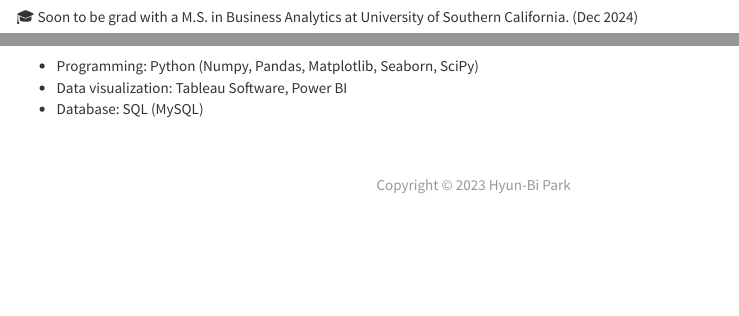
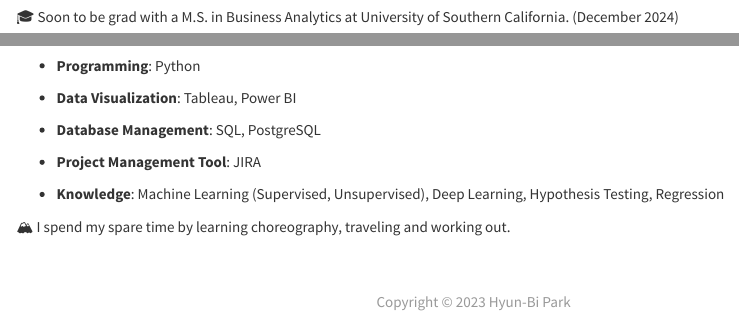
Before and after one commit to hyunbitrishapark/hyunbitrishapark.github.io, an R Markdown document (index.Rmd): the page in a window 1100 px wide, from 240 px down before the commit and from 270 px down after it, so that both start at the same text, and a second part further down, joined at a grey line. Rendered offline with R 4.5, knitr and Pandoc, with nearby package versions; a font, style sheet, LaTeX package, included part or bibliography that could not be used is replaced or left out.

Commit message:
update intro

```diff
--- a/index.Rmd
+++ b/index.Rmd
@@ -18,5 +18,5 @@ output: html_document
 
-🎓 Soon to be grad with a M.S. in Business Analytics at University of Southern California. (Dec 2024)
+🔥 Passionate for developing and applying statistical models to hands-on strategies that will grow business.
 
-🌇 born and raised in Seoul, South Korea, with a passion for developing and applying statistical models to hands-on strategies that will grow business.
+🎓 Soon to be grad with a M.S. in Business Analytics at University of Southern California. (December 2024)
 
@@ -28 +28,2 @@ output: html_document
 
++ **Programming**: Python
@@ -30,4 +30,10 @@ output: html_document
 
-+ Programming: Python (Numpy, Pandas, Matplotlib, Seaborn, SciPy)
-+ Data visualization: Tableau Software, Power BI
-+ Database: SQL (MySQL)
++ **Data Visualization**: Tableau, Power BI
+
++ **Database Management**: SQL, PostgreSQL
+
++ **Project Management Tool**: JIRA
+
++ **Knowledge**: Machine Learning (Supervised, Unsupervised), Deep Learning, Hypothesis Testing, Regression
+
+🏔 I spend my spare time by learning choreography, traveling and working out.
```
Also changed, not shown: _site.yml (+1 -1 lines), index.html, index.Rmd (11 more changed lines), 1 other file.
